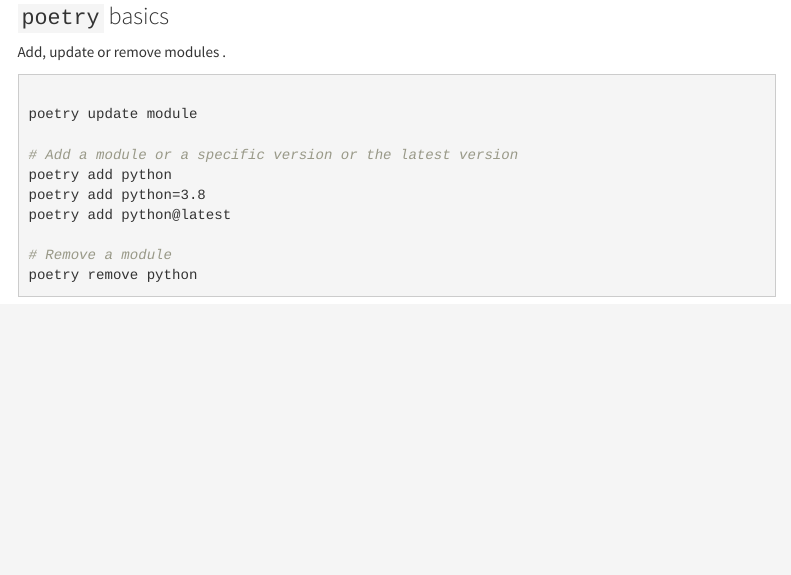
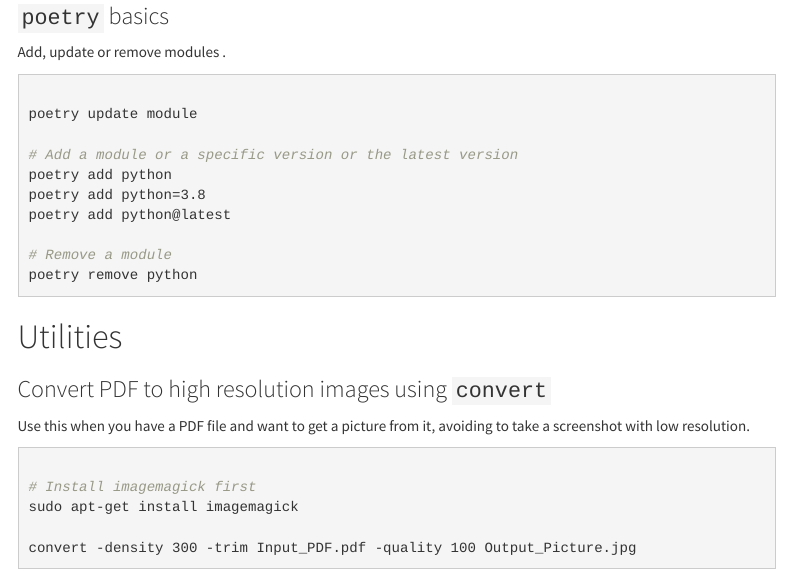
Before and after one commit to jaimicore/useful_commands, an R Markdown document (useful_commands.Rmd): the page in a window 1100 px wide, from 1670 px down. The pictures show the output file useful_commands.html that the author committed with the source, opened offline; menus at the side of the page are left out.

Commit message:
Added command to convert PDF to high resolution pictures

````diff
--- a/useful_commands.Rmd
+++ b/useful_commands.Rmd
@@ -118,3 +117,18 @@
 # Remove a module
 poetry remove python
 ```
+
+
+# Utilities
+
+### Convert PDF to high resolution images using `convert`
+
+Use this when you have a PDF file and want to get a picture from it, avoiding to take a screenshot with low resolution.
+
+```{bash convert_pdf2image, echo=TRUE, eval=FALSE}
+
+# Install imagemagick first
+sudo apt-get install imagemagick
+
+convert -density 300 -trim Input_PDF.pdf -quality 100 Output_Picture.jpg
+```
````
Also changed, not shown: useful_commands.html, useful_commands.Rmd (1 more changed lines).
